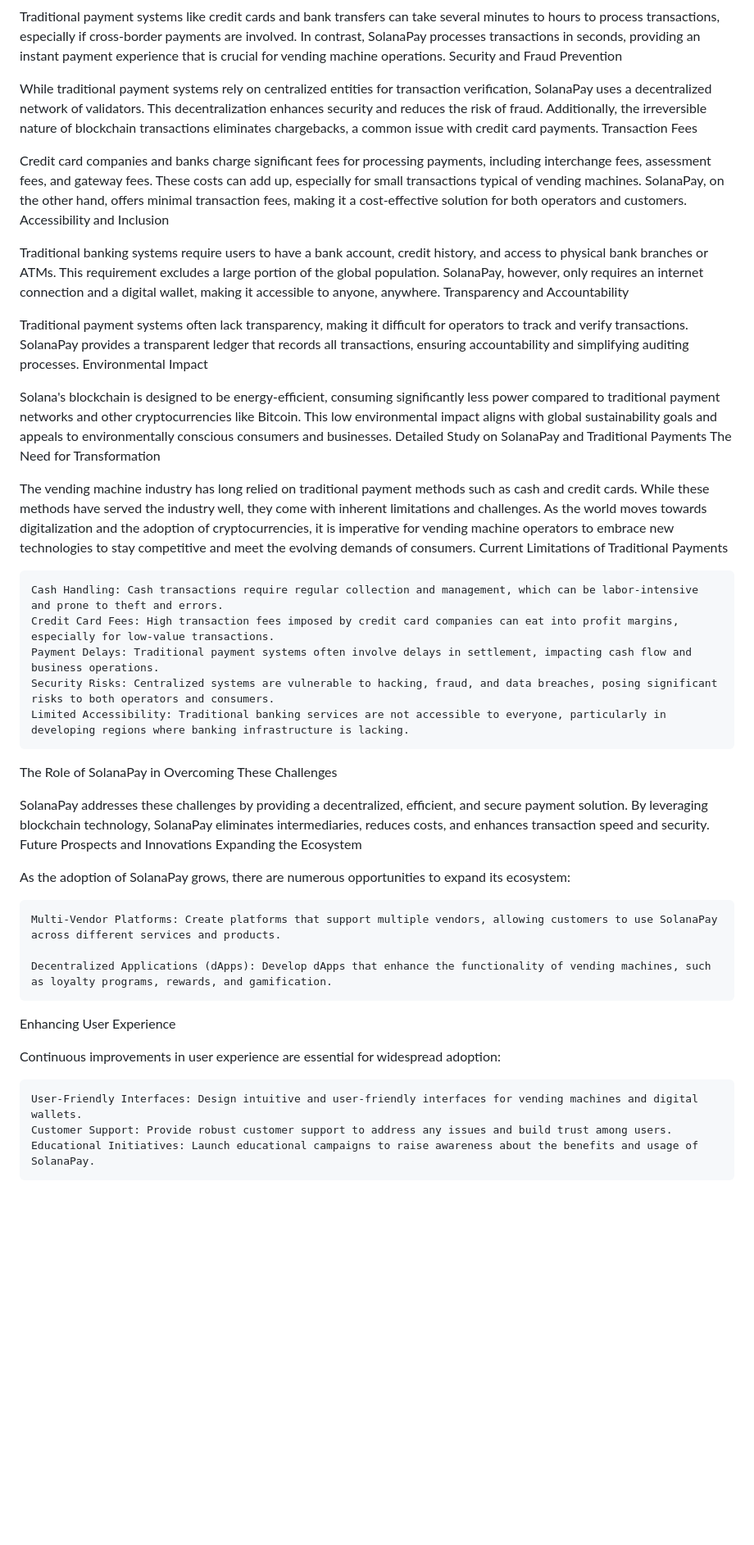
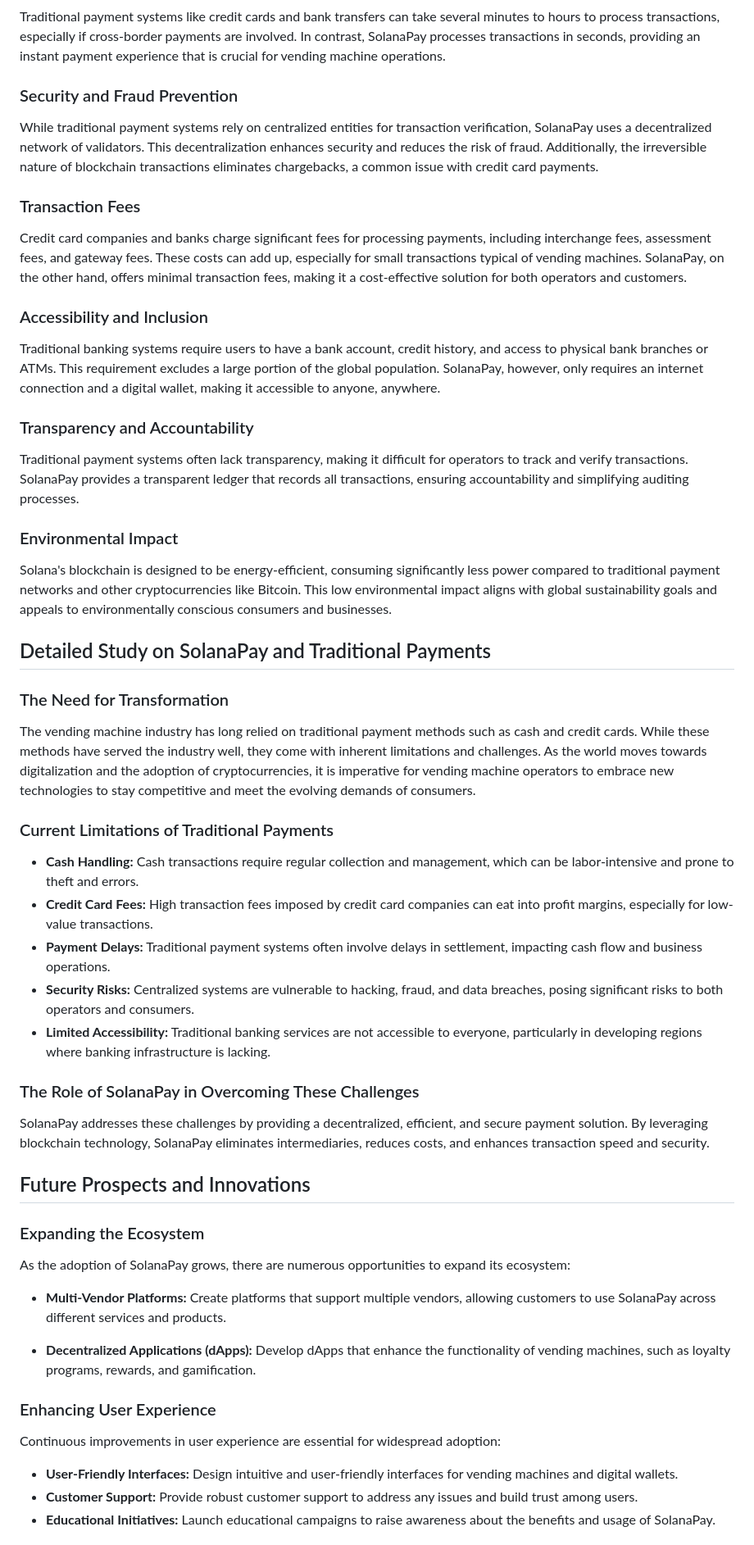
Before and after one commit to reposlayer/maps, a Markdown page: README.md, the part around one of its changes. Shown at 82% size. Drawn GitHub-style; blank space fills up the shorter version.

```diff
--- a/README.md
+++ b/README.md
@@ -37,49 +49,62 @@ Transaction Speed
 
 Traditional payment systems like credit cards and bank transfers can take several minutes to hours to process transactions, especially if cross-border payments are involved. In contrast, SolanaPay processes transactions in seconds, providing an instant payment experience that is crucial for vending machine operations.
-Security and Fraud Prevention
+
+### Security and Fraud Prevention
 
 While traditional payment systems rely on centralized entities for transaction verification, SolanaPay uses a decentralized network of validators. This decentralization enhances security and reduces the risk of fraud. Additionally, the irreversible nature of blockchain transactions eliminates chargebacks, a common issue with credit card payments.
-Transaction Fees
+
+### Transaction Fees
 
 Credit card companies and banks charge significant fees for processing payments, including interchange fees, assessment fees, and gateway fees. These costs can add up, especially for small transactions typical of vending machines. SolanaPay, on the other hand, offers minimal transaction fees, making it a cost-effective solution for both operators and customers.
-Accessibility and Inclusion
+
+### Accessibility and Inclusion
 
 Traditional banking systems require users to have a bank account, credit history, and access to physical bank branches or ATMs. This requirement excludes a large portion of the global population. SolanaPay, however, only requires an internet connection and a digital wallet, making it accessible to anyone, anywhere.
-Transparency and Accountability
+
+### Transparency and Accountability
 
 Traditional payment systems often lack transparency, making it difficult for operators to track and verify transactions. SolanaPay provides a transparent ledger that records all transactions, ensuring accountability and simplifying auditing processes.
-Environmental Impact
+
+### Environmental Impact
 
 Solana's blockchain is designed to be energy-efficient, consuming significantly less power compared to traditional payment networks and other cryptocurrencies like Bitcoin. This low environmental impact aligns with global sustainability goals and appeals to environmentally conscious consumers and businesses.
-Detailed Study on SolanaPay and Traditional Payments
-The Need for Transformation
+
+## Detailed Study on SolanaPay and Traditional Payments
+
+### The Need for Transformation
 
 The vending machine industry has long relied on traditional payment methods such as cash and credit cards. While these methods have served the industry well, they come with inherent limitations and challenges. As the world moves towards digitalization and the adoption of cryptocurrencies, it is imperative for vending machine operators to embrace new technologies to stay competitive and meet the evolving demands of consumers.
-Current Limitations of Traditional Payments
 
-    Cash Handling: Cash transactions require regular collection and management, which can be labor-intensive and prone to theft and errors.
-    Credit Card Fees: High transaction fees imposed by credit card companies can eat into profit margins, especially for low-value transactions.
-    Payment Delays: Traditional payment systems often involve delays in settlement, impacting cash flow and business operations.
-    Security Risks: Centralized systems are vulnerable to hacking, fraud, and data breaches, posing significant risks to both operators and consumers.
-    Limited Accessibility: Traditional banking services are not accessible to everyone, particularly in developing regions where banking infrastructure is lacking.
+### Current Limitations of Traditional Payments
 
-The Role of SolanaPay in Overcoming These Challenges
+- **Cash Handling:** Cash transactions require regular collection and management, which can be labor-intensive and prone to theft and errors.
+- **Credit Card Fees:** High transaction fees imposed by credit card companies can eat into profit margins, especially for low-value transactions.
+- **Payment Delays:** Traditional payment systems often involve delays in settlement, impacting cash flow and business operations.
+- **Security Risks:** Centralized systems are vulnerable to hacking, fraud, and data breaches, posing significant risks to both operators and consumers.
+- **Limited Accessibility:** Traditional banking services are not accessible to everyone, particularly in developing regions where banking infrastructure is lacking.
+
+### The Role of SolanaPay in Overcoming These Challenges
 
 SolanaPay addresses these challenges by providing a decentralized, efficient, and secure payment solution. By leveraging blockchain technology, SolanaPay eliminates intermediaries, reduces costs, and enhances transaction speed and security.
-Future Prospects and Innovations
-Expanding the Ecosystem
+
+
+
+
+## Future Prospects and Innovations
+
+### Expanding the Ecosystem
 
 As the adoption of SolanaPay grows, there are numerous opportunities to expand its ecosystem:
 
-    Multi-Vendor Platforms: Create platforms that support multiple vendors, allowing customers to use SolanaPay across different services and products.
+- **Multi-Vendor Platforms:** Create platforms that support multiple vendors, allowing customers to use SolanaPay across different services and products.
 
-    Decentralized Applications (dApps): Develop dApps that enhance the functionality of vending machines, such as loyalty programs, rewards, and gamification.
+- **Decentralized Applications (dApps):** Develop dApps that enhance the functionality of vending machines, such as loyalty programs, rewards, and gamification.
 
-Enhancing User Experience
+### Enhancing User Experience
 
 Continuous improvements in user experience are essential for widespread adoption:
 
-    User-Friendly Interfaces: Design intuitive and user-friendly interfaces for vending machines and digital wallets.
-    Customer Support: Provide robust customer support to address any issues and build trust among users.
-    Educational Initiatives: Launch educational campaigns to raise awareness about the benefits and usage of SolanaPay.
+- **User-Friendly Interfaces:** Design intuitive and user-friendly interfaces for vending machines and digital wallets.
+- **Customer Support:** Provide robust customer support to address any issues and build trust among users.
+- **Educational Initiatives:** Launch educational campaigns to raise awareness about the benefits and usage of SolanaPay.
 
```
Also changed, not shown: other parts of README.md (+34 -21 lines).
